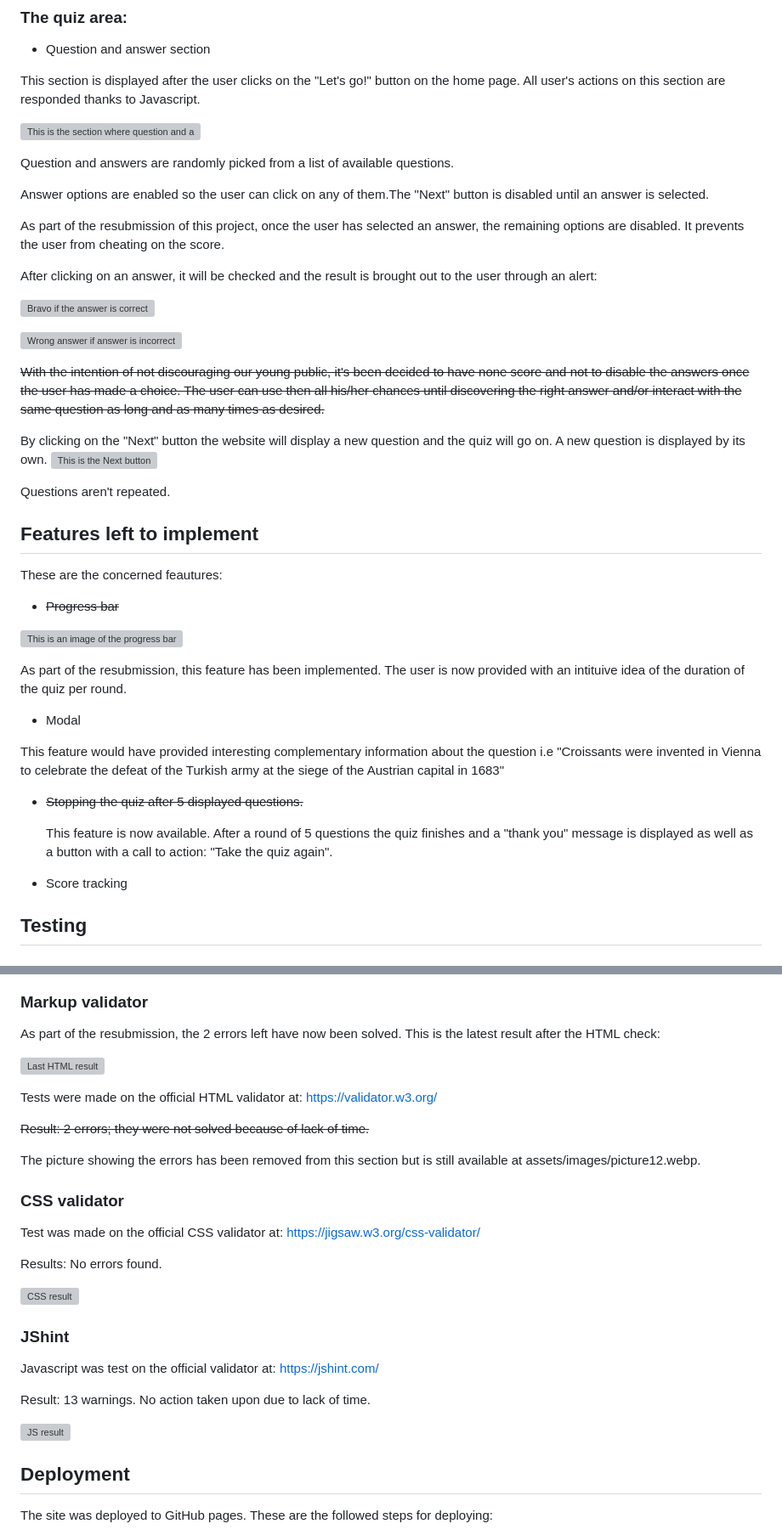
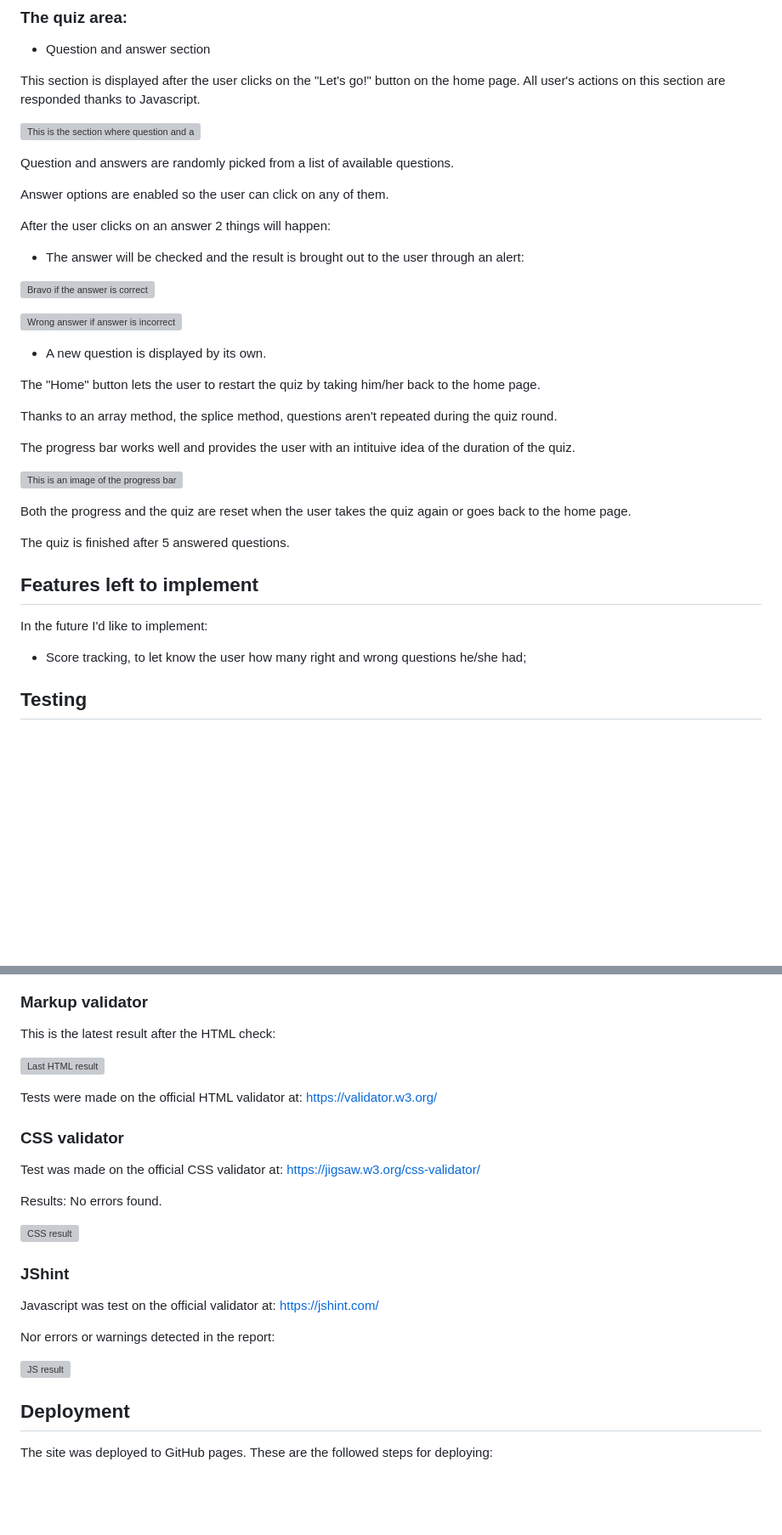
Before and after one commit to sbojorge/Popyquiz-Europe, a Markdown page: README.md, 2 parts joined by grey strips. Shown at 85% size. Rendered like a GitHub page; blank space fills up the shorter version; grey boxes are pictures that could not be loaded.

Commit message:
update README content and images

```diff
--- a/README.md
+++ b/README.md
@@ -73,44 +76,34 @@ This section is displayed after the user clicks on the "Let's go!" button on the
 
 Question and answers are randomly picked from a list of available questions.
 
-Answer options are enabled so the user can click on any of them.The "Next" button is disabled until an answer is selected.
+Answer options are enabled so the user can click on any of them.
 
-As part of the resubmission of this project, once the user has selected an answer, the remaining options are disabled. It prevents the user from cheating on the score.
-
-After clicking on an answer, it will be checked and the result is brought out to the user through an alert:
+After the user clicks on an answer 2 things will happen:
+* The answer will be checked and the result is brought out to the user through an alert:
 
 ![Bravo if the answer is correct](/assets/images/picture7.webp)
 
 ![Wrong answer if answer is incorrect](/assets/images/picture8.webp)
 
-~~With the intention of not discouraging our young public, it's been decided to have none score and not to disable the answers once the user has made a choice. The user can use then all his/her chances until discovering the right answer and/or interact with the same question as long and as many times as desired.~~
+* A new question is displayed by its own.
 
-By clicking on the "Next" button the website will display a new question and the quiz will go on.
-A new question is displayed by its own.
-![This is the Next button](/assets/images/picture9.webp)
+The "Home" button lets the user to restart the quiz by taking him/her back to the home page.
 
-Questions aren't repeated.
+Thanks to an array method, the splice method, questions aren't repeated during the quiz round.
+
+The progress bar works well and provides the user with an intituive idea of the duration of the quiz.
+
+![This is an image of the progress bar](/assets/images/picture10.webp)
+
+Both the progress and the quiz are reset when the user takes the quiz again or goes back to the home page.
+
+The quiz is finished after 5 answered questions.
 
 ## Features left to implement
 
-These are the concerned feautures:
+In the future I'd like to implement:
 
-* ~~Progress bar~~
-
-![This is an image of the progress bar](/assets/images/picture10.webp)
-
-As part of the resubmission, this feature has been implemented. The user is now provided with an intituive idea of the duration of the quiz per round.
-
-* Modal
-
-This feature would have provided interesting complementary information about the question i.e "Croissants were invented in Vienna to celebrate the defeat of the Turkish army at the siege of the Austrian capital in 1683"
-
-* ~~Stopping the quiz after 5 displayed questions.~~
-
-  This feature is now available. After a round of 5 questions the quiz finishes and a "thank you" message is displayed as well as a button with a call to action: "Take the quiz again".
-
-* Score tracking
-
+* Score tracking, to let know the user how many right and wrong questions he/she had;
 
 ## Testing
 
@@ -120,15 +113,11 @@ This feature would have provided interesting complementary information about the
 
 ### Markup validator
 
-As part of the resubmission, the 2 errors left have now been solved. This is the latest result after the HTML check:
+This is the latest result after the HTML check:
 
 ![Last HTML result](/assets/images/picture12_1.webp)
 
 Tests were made on the official HTML validator at: https://validator.w3.org/
-
-~~Result: 2 errors; they were not solved because of lack of time.~~
-
-The picture showing the errors has been removed from this section but is still available at assets/images/picture12.webp.
 
 
 ### CSS validator
@@ -143,5 +132,5 @@ Results: No errors found.
 
 Javascript was test on the official validator at: https://jshint.com/
 
-Result: 13 warnings. No action taken upon due to lack of time.
+Nor errors or warnings detected in the report:
 
```
Also changed, not shown: other parts of README.md (+5 -2 lines).
